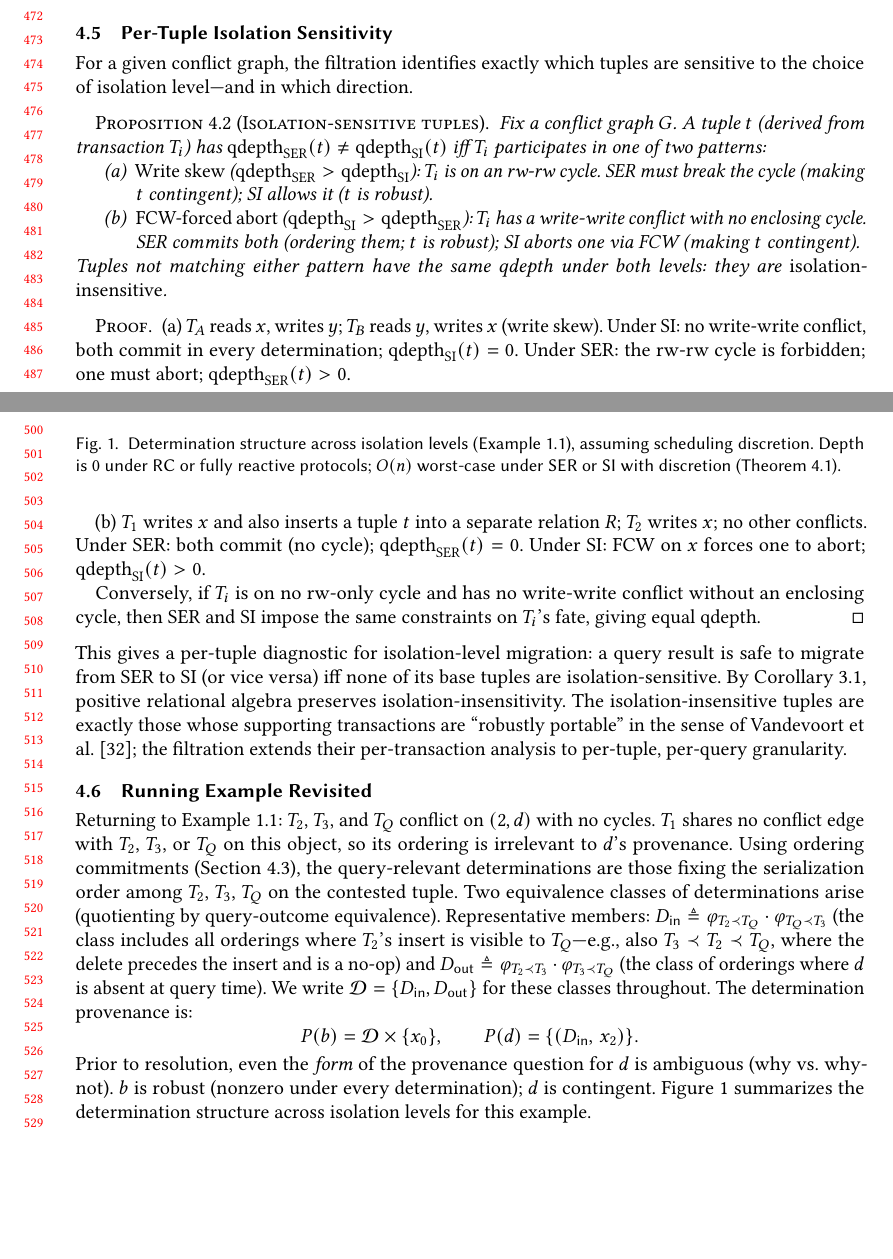
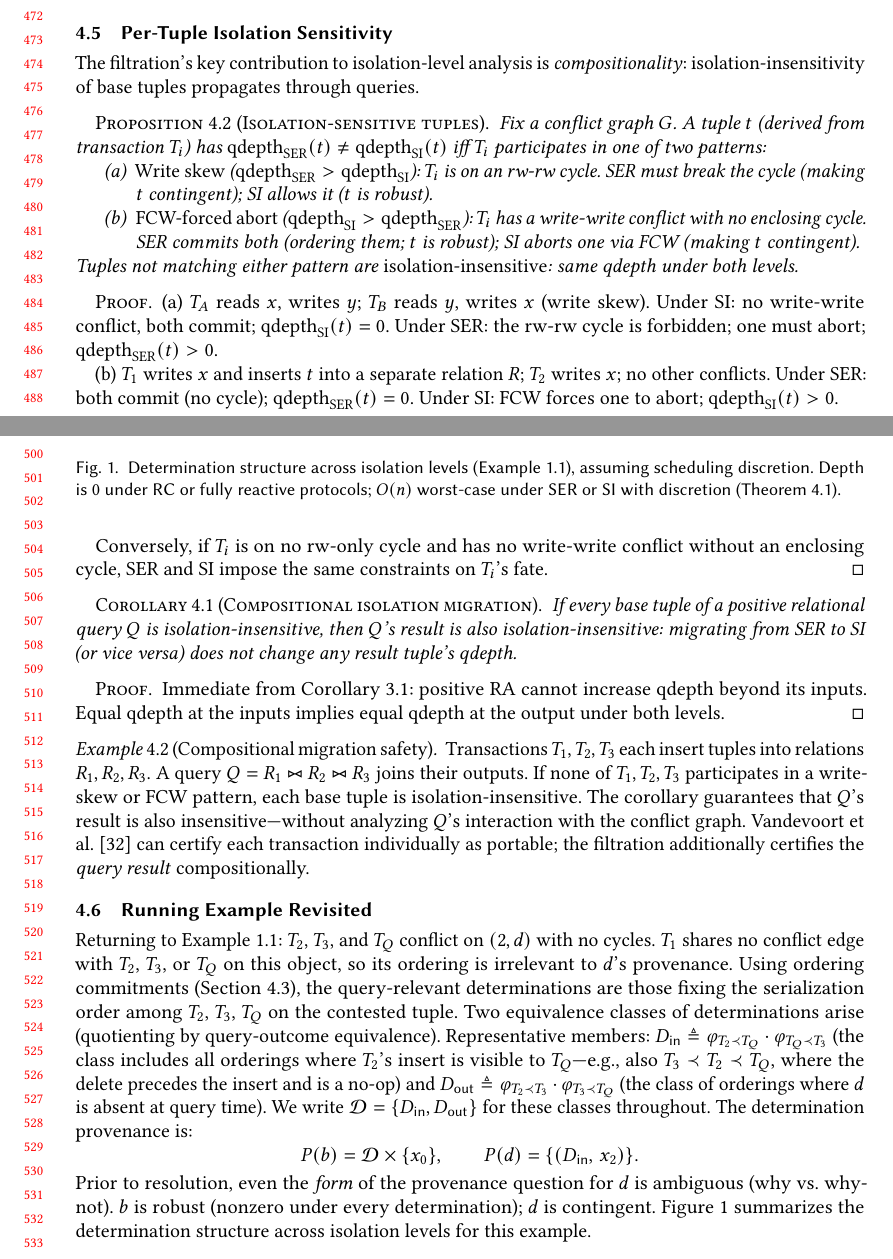
Before and after one commit to jhellerstein/provenance, a LaTeX paper (main.tex): two parts of pages 10 and 11 of 35 before the commit and two parts of pages 10 and 11 of 36 after it, joined at a grey line, cut so that both start at the same text, the shorter picture padded with empty space. Compiled offline with pdfLaTeX.

Commit message:
Reframe 4.5: compositionality is the headline contribution; add corollary and example for migration safety through queries

```diff
--- a/main.tex
+++ b/main.tex
@@ -1000,9 +1000,9 @@ We model them with an \emph{ordering commitment basis}:
 
 \subsection{Per-Tuple Isolation Sensitivity}
 
-For a given conflict graph, the filtration identifies exactly which
-tuples are sensitive to the choice of isolation level---and in which
-direction.
+The filtration's key contribution to isolation-level analysis is
+\emph{compositionality}: isolation-insensitivity of base tuples
+propagates through queries.
 
 \begin{proposition}[Isolation-sensitive tuples]
   \label{prop:ser-si-incomparable}
@@ -1023,39 +1023,56 @@ direction.
           SER commits both (ordering them; $t$ is robust); SI aborts
           one via FCW (making $t$ contingent).
   \end{enumerate}
-  Tuples not matching either pattern have the same qdepth under both
-  levels: they are \emph{isolation-insensitive}.
+  Tuples not matching either pattern are \emph{isolation-insensitive}:
+  same qdepth under both levels.
 \end{proposition}
 \begin{proof}
   (a)~$T_A$ reads $x$, writes $y$; $T_B$ reads $y$, writes $x$
   (write skew).
-  Under SI: no write-write conflict, both commit in every
-  determination; $\mathrm{qdepth}_{\mathrm{SI}}(t) = 0$.
+  Under SI: no write-write conflict, both commit;
+  $\mathrm{qdepth}_{\mathrm{SI}}(t) = 0$.
   Under SER: the rw-rw cycle is forbidden; one must abort;
   $\mathrm{qdepth}_{\mathrm{SER}}(t) > 0$.
 
-  (b)~$T_1$ writes $x$ and also inserts a tuple $t$ into a separate
-  relation $R$; $T_2$ writes $x$; no other conflicts.
+  (b)~$T_1$ writes $x$ and inserts $t$ into a separate relation $R$;
+  $T_2$ writes $x$; no other conflicts.
   Under SER: both commit (no cycle);
   $\mathrm{qdepth}_{\mathrm{SER}}(t) = 0$.
-  Under SI: FCW on $x$ forces one to abort;
+  Under SI: FCW forces one to abort;
   $\mathrm{qdepth}_{\mathrm{SI}}(t) > 0$.
 
   Conversely, if $T_i$ is on no rw-only cycle and has no write-write
-  conflict without an enclosing cycle, then SER and SI impose the same
-  constraints on $T_i$'s fate, giving equal qdepth.
+  conflict without an enclosing cycle, SER and SI impose the same
+  constraints on $T_i$'s fate.
 \end{proof}
 
-\noindent
-This gives a per-tuple diagnostic for isolation-level migration:
-a query result is safe to migrate from SER to SI (or vice versa) iff
-none of its base tuples are isolation-sensitive.
-By Corollary~\ref{cor:propagation-filtration}, positive relational
-algebra preserves isolation-insensitivity.
-The isolation-insensitive tuples are exactly those whose supporting
-transactions are ``robustly portable'' in the sense of
-Vandevoort et al.~\cite{vandevoort2025mixed}; the filtration extends
-their per-transaction analysis to per-tuple, per-query granularity.
+\begin{corollary}[Compositional isolation migration]
+  \label{cor:isolation-migration}
+  If every base tuple of a positive relational query $Q$ is
+  isolation-insensitive, then $Q$'s result is also
+  isolation-insensitive: migrating from SER to SI (or vice versa)
+  does not change any result tuple's qdepth.
+\end{corollary}
+\begin{proof}
+  Immediate from Corollary~\ref{cor:propagation-filtration}: positive
+  RA cannot increase qdepth beyond its inputs.
+  Equal qdepth at the inputs implies equal qdepth at the output under
+  both levels.
+\end{proof}
+
+\begin{example}[Compositional migration safety]
+  Transactions $T_1, T_2, T_3$ each insert tuples into relations
+  $R_1, R_2, R_3$.
+  A query $Q = R_1 \bowtie R_2 \bowtie R_3$ joins their outputs.
+  If none of $T_1, T_2, T_3$ participates in a write-skew or FCW
+  pattern, each base tuple is isolation-insensitive.
+  The corollary guarantees that $Q$'s result is also
+  insensitive---without analyzing $Q$'s interaction with the conflict
+  graph.
+  Vandevoort et al.~\cite{vandevoort2025mixed} can certify each
+  transaction individually as portable; the filtration additionally
+  certifies the \emph{query result} compositionally.
+\end{example}
 
 \subsection{Running Example Revisited}
 
```
